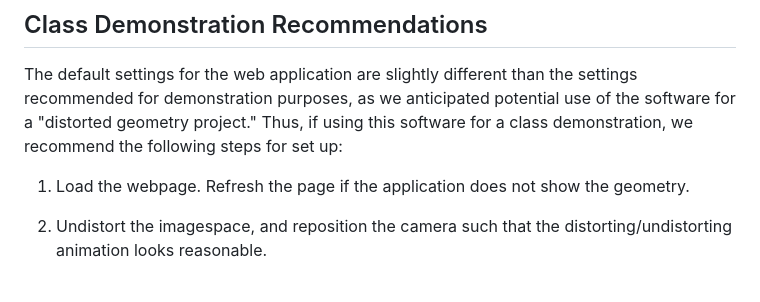
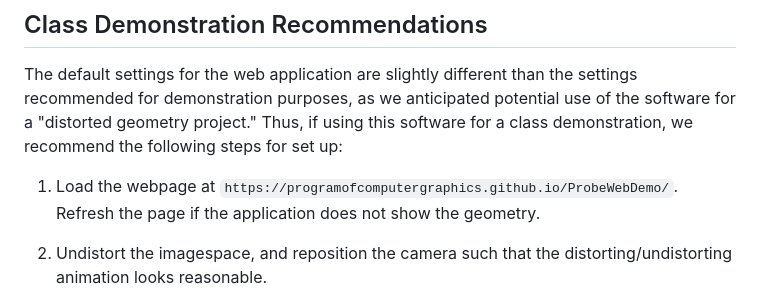
Before and after one commit to ProgramofComputerGraphics/ProbeWebDemo, a Markdown page: README.md, the part around the change. Rendered like a GitHub page.

Commit message:
Update README.md
Added link to deployed site in the ReadMe

```diff
--- a/README.md
+++ b/README.md
@@ -195,7 +195,7 @@ The following is a list of key inputs and their functionality in the web app:
 
 The default settings for the web application are slightly different than the settings recommended for demonstration purposes, as we anticipated potential use of the software for a "distorted geometry project." Thus, if using this software for a class demonstration, we recommend the following steps for set up:
 
-1) Load the webpage. Refresh the page if the application does not show the geometry.
+1) Load the webpage at `https://programofcomputergraphics.github.io/ProbeWebDemo/`. Refresh the page if the application does not show the geometry.
 
 2) Undistort the imagespace, and reposition the camera such that the distorting/undistorting animation looks reasonable.
 
```
